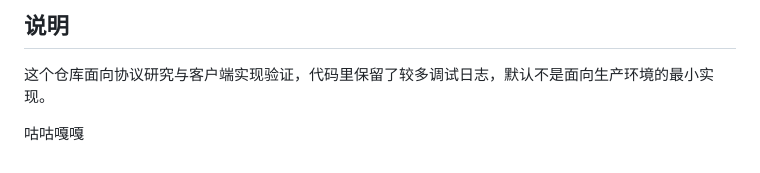
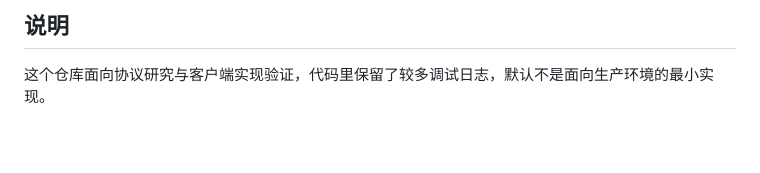
Before and after one commit to HuYihe2008/endfield, a Markdown page: README.md, the part around the change. Drawn GitHub-style; blank space fills up the shorter version.

Commit message:
docs: 移除README中的无关内容
删除README末尾的无关文本"咕咕嘎嘎"，保持文档的简洁和专业性

```diff
--- a/README.md
+++ b/README.md
@@ -244,5 +244,3 @@ zlib.crc32(cs_body_plain) & 0xFFFFFFFF
 ## 说明
 
 这个仓库面向协议研究与客户端实现验证，代码里保留了较多调试日志，默认不是面向生产环境的最小实现。
-
-咕咕嘎嘎
```
